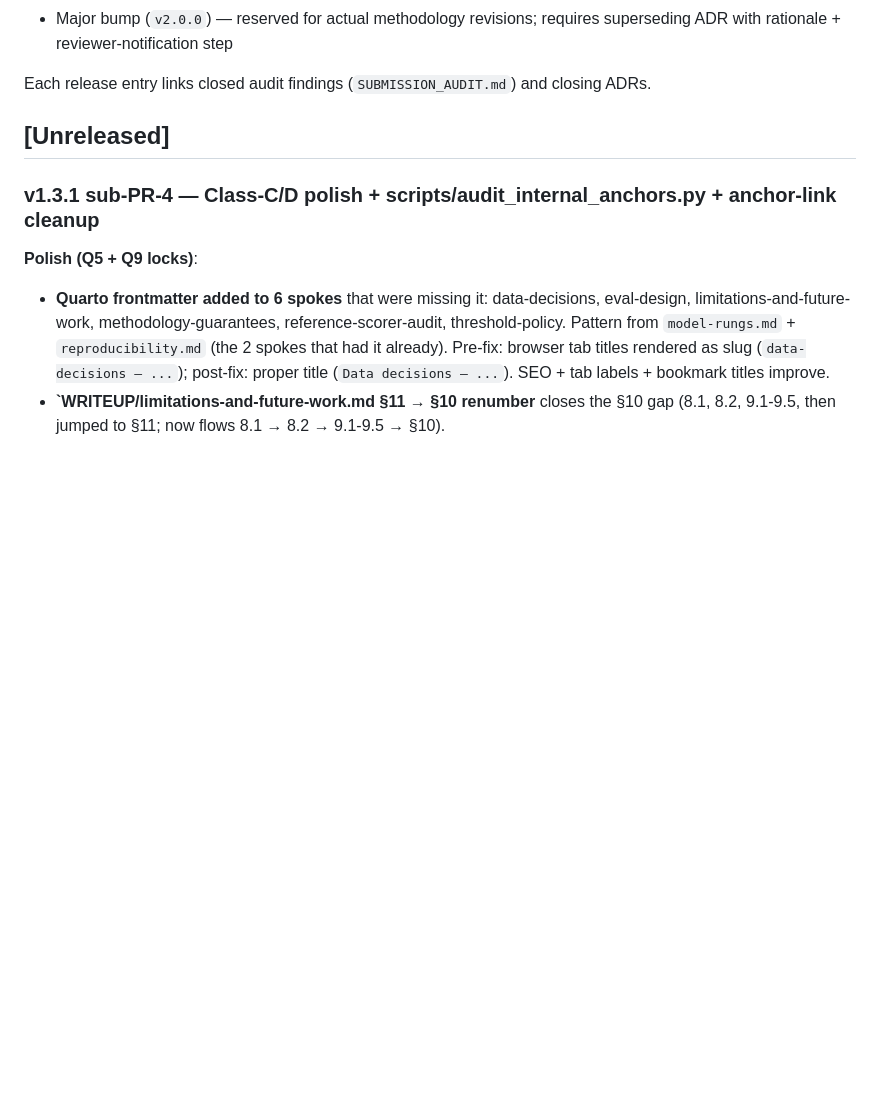
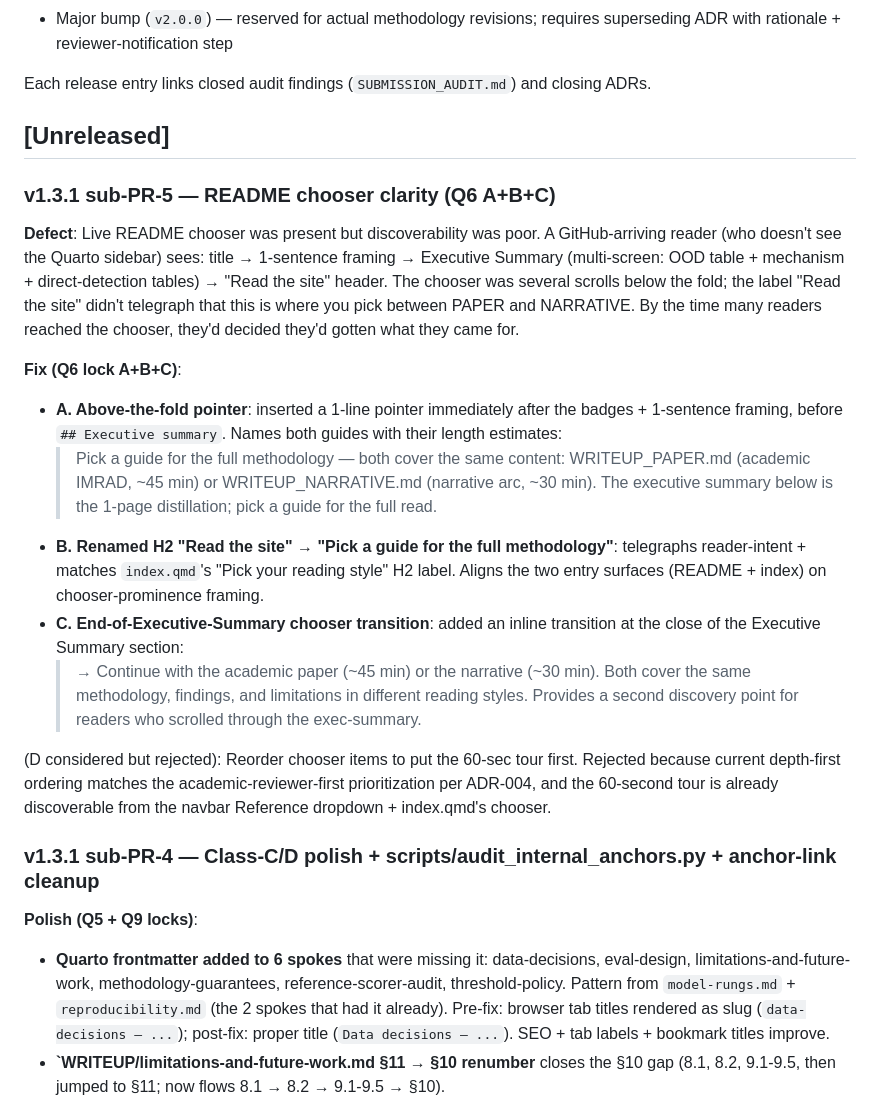
Before and after one commit to brandon-behring/prompt-injection-detection-prototype, a Markdown page: CHANGELOG.md, the part around the change. Rendered like a GitHub page; blank space fills up the shorter version.

Commit message:
docs: README chooser clarity — above-fold pointer + H2 rename + end-of-summary transition (v1.3.1 PR-5)
Resolves the discoverability friction surfaced by Q6 fresh-eyes audit
of the live README. A GitHub-arriving reader (no Quarto sidebar) saw
title → 1-sentence framing → multi-screen Executive Summary →
"Read the site". The chooser was several scrolls below the fold;
the label didn't telegraph "pick a guide". Many readers decided
they'd gotten what they came for before reaching the chooser.

Fix per Q6 lock A+B+C:

A. Above-the-fold pointer — inserted a 1-line pointer after the
   badges + 1-sentence framing, before ## Executive summary. Names
   both guides with length estimates. Lifts the chooser hint above
   the multi-screen exec-summary block.

B. H2 rename — "Read the site" → "Pick a guide for the full
   methodology". Telegraphs reader-intent; matches index.qmd's
   "Pick your reading style" H2 label. Aligns the two entry surfaces
   (README + index) on chooser-prominence framing.

C. End-of-Executive-Summary chooser transition — inline transition
   at the close of the Executive Summary section: "→ Continue with
   the academic paper or the narrative". Second discovery point for
   readers who scrolled through the exec-summary.

(D considered but rejected): reordering chooser items to put 60-sec
first. Rejected because current depth-first ordering matches
academic-reviewer-first prioritization per ADR-004.

Co-Authored-By: Claude <noreply@anthropic.com>

```diff
--- a/CHANGELOG.md
+++ b/CHANGELOG.md
@@ -19,6 +19,45 @@ Named tags map to phase gates (refined at Phase 0-07 per ADR-033):
 Each release entry links closed audit findings (`SUBMISSION_AUDIT.md`) and closing ADRs.
 
 ## [Unreleased]
+
+### v1.3.1 sub-PR-5 — README chooser clarity (Q6 A+B+C)
+
+**Defect**: Live README chooser was present but discoverability was
+poor. A GitHub-arriving reader (who doesn't see the Quarto sidebar)
+sees: title → 1-sentence framing → Executive Summary (multi-screen:
+OOD table + mechanism + direct-detection tables) → "Read the site"
+header. The chooser was several scrolls below the fold; the label
+"Read the site" didn't telegraph that this is where you pick between
+PAPER and NARRATIVE. By the time many readers reached the chooser,
+they'd decided they'd gotten what they came for.
+
+**Fix (Q6 lock A+B+C)**:
+
+- **A. Above-the-fold pointer**: inserted a 1-line pointer immediately
+  after the badges + 1-sentence framing, before `## Executive
+  summary`. Names both guides with their length estimates:
+  > Pick a guide for the full methodology — both cover the same
+  > content: WRITEUP_PAPER.md (academic IMRAD, ~45 min) or
+  > WRITEUP_NARRATIVE.md (narrative arc, ~30 min). The executive
+  > summary below is the 1-page distillation; pick a guide for the
+  > full read.
+- **B. Renamed H2 "Read the site" → "Pick a guide for the full
+  methodology"**: telegraphs reader-intent + matches `index.qmd`'s
+  "Pick your reading style" H2 label. Aligns the two entry surfaces
+  (README + index) on chooser-prominence framing.
+- **C. End-of-Executive-Summary chooser transition**: added an inline
+  transition at the close of the Executive Summary section:
+  > → Continue with the academic paper (~45 min) or the narrative
+  > (~30 min). Both cover the same methodology, findings, and
+  > limitations in different reading styles.
+  Provides a second discovery point for readers who scrolled through
+  the exec-summary.
+
+(D considered but rejected): Reorder chooser items to put the 60-sec
+tour first. Rejected because current depth-first ordering matches the
+academic-reviewer-first prioritization per ADR-004, and the 60-second
+tour is already discoverable from the navbar Reference dropdown +
+index.qmd's chooser.
 
 ### v1.3.1 sub-PR-4 — Class-C/D polish + scripts/audit_internal_anchors.py + anchor-link cleanup
 
```
Also changed, not shown: README.md (+11 -1 lines).
